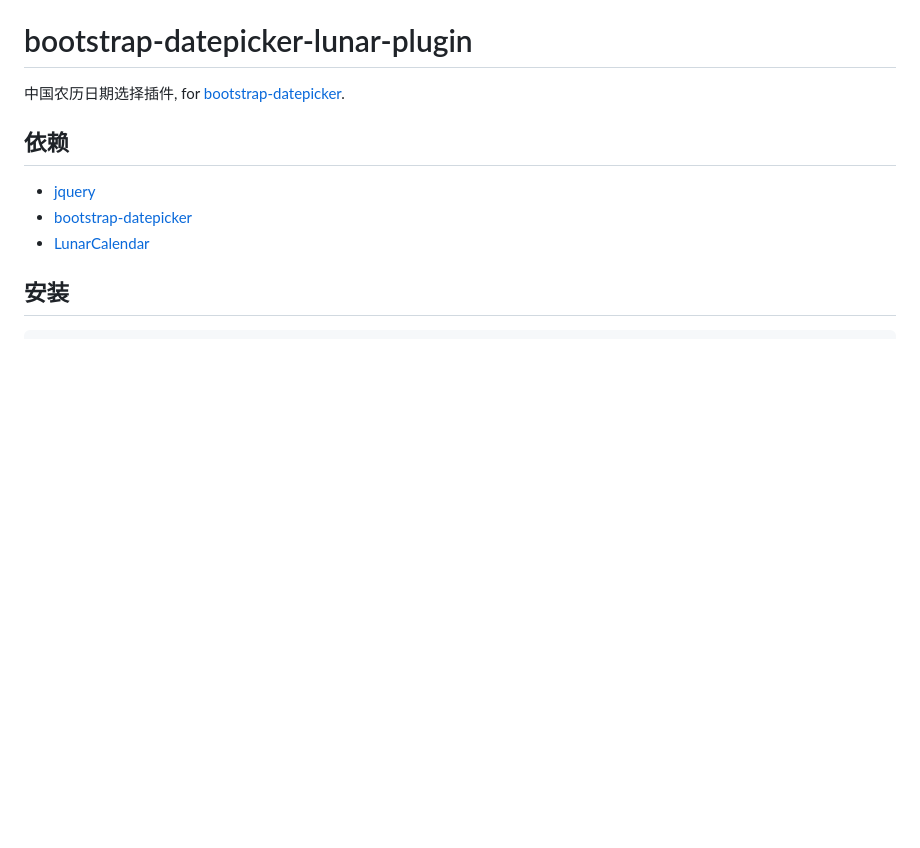
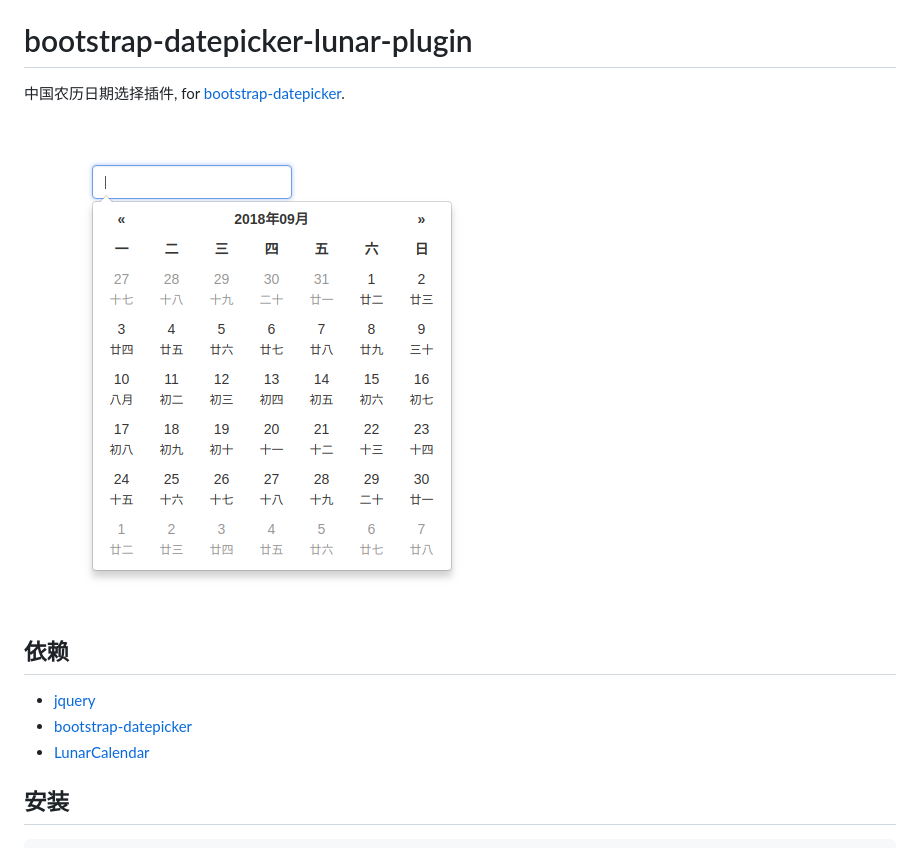
Before and after one commit to deepraining/bootstrap-datepicker-lunar-plugin, a Markdown page: README.md, the part around the change. Drawn GitHub-style; pictures changed too: preview.png (added); blank space fills up the shorter version.

Commit message:
add preview

```diff
--- a/README.md
+++ b/README.md
@@ -1,6 +1,8 @@
 # bootstrap-datepicker-lunar-plugin
 
 中国农历日期选择插件, for [bootstrap-datepicker](https://github.com/uxsolutions/bootstrap-datepicker).
+
+![](./preview.png)
 
 ## 依赖
 
```
